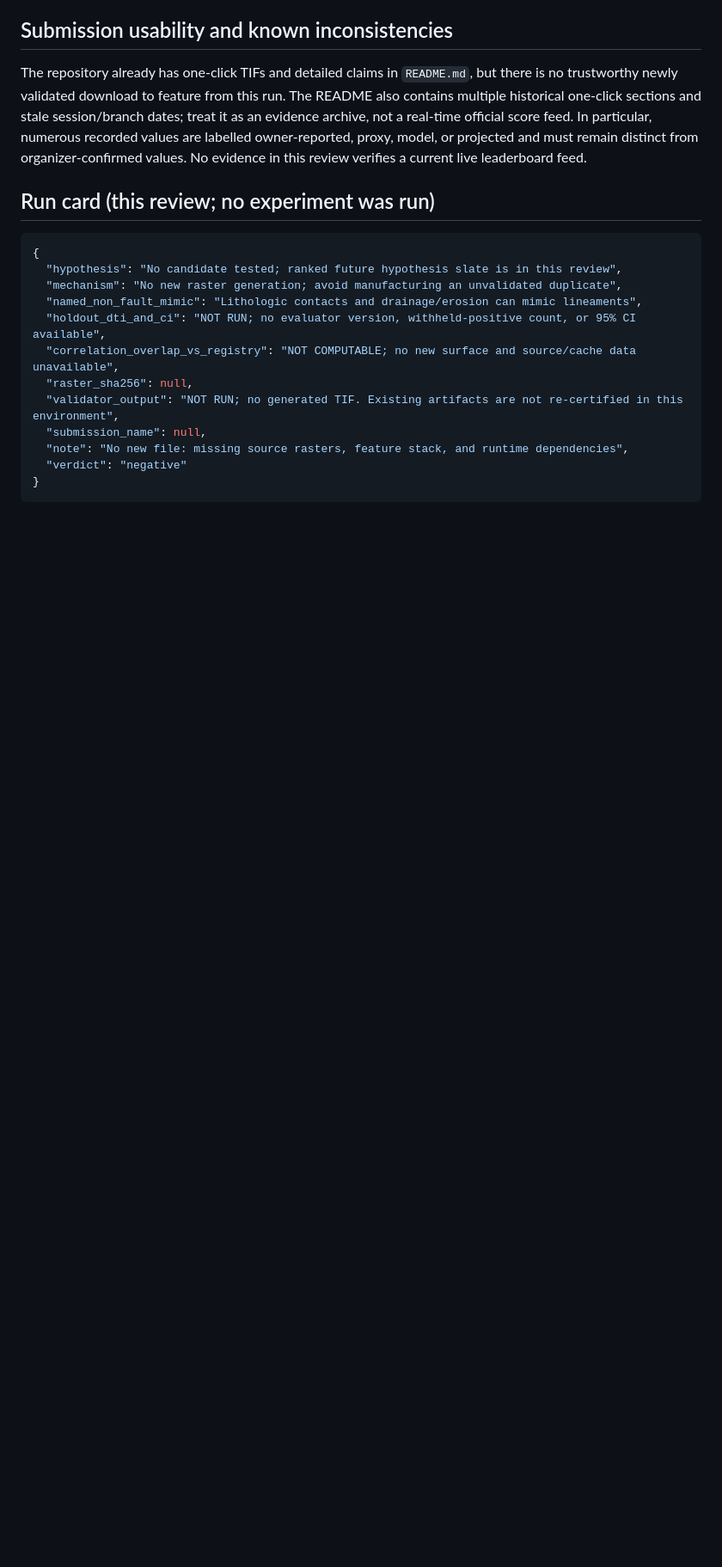
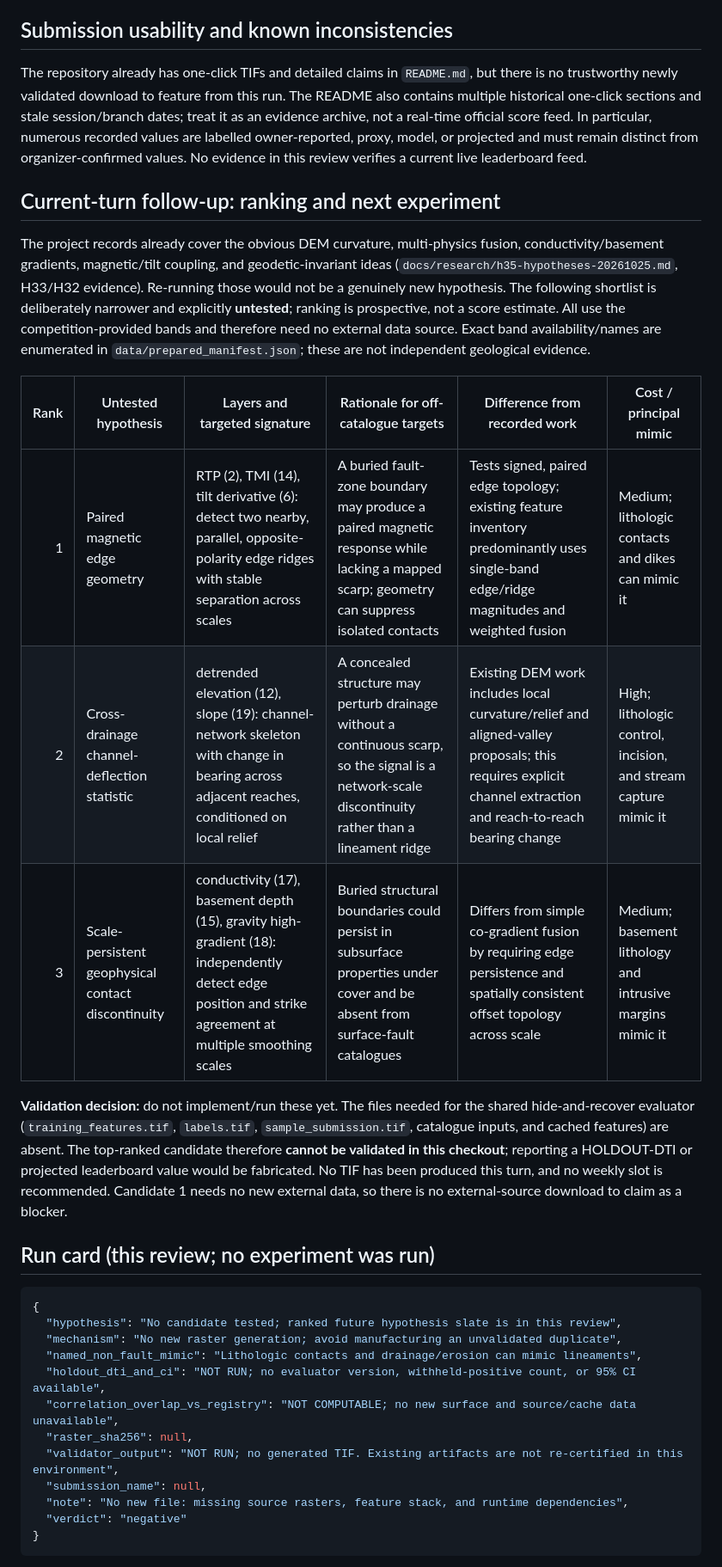
Before and after one commit to buffedlizard55-lab/GEMSDOE32, a Markdown page: docs/research/session-review-2026-10-25.md, the part around one of its changes. Shown at 86% size. Rendered like a GitHub page; blank space fills up the shorter version.

Commit message:
Document current submission validation blockers
Co-authored-by: arena-agent <297053741+arena-agent@users.noreply.github.com>

````diff
--- a/docs/research/session-review-2026-10-25.md
+++ b/docs/research/session-review-2026-10-25.md
@@ -49,6 +49,18 @@ The repo already implements curvature, DEM Hessian ridges, relief, top-hat, scal
 
 The repository already has one-click TIFs and detailed claims in `README.md`, but there is no trustworthy newly validated download to feature from this run. The README also contains multiple historical one-click sections and stale session/branch dates; treat it as an evidence archive, not a real-time official score feed. In particular, numerous recorded values are labelled owner-reported, proxy, model, or projected and must remain distinct from organizer-confirmed values. No evidence in this review verifies a current live leaderboard feed.
 
+## Current-turn follow-up: ranking and next experiment
+
+The project records already cover the obvious DEM curvature, multi-physics fusion, conductivity/basement gradients, magnetic/tilt coupling, and geodetic-invariant ideas (`docs/research/h35-hypotheses-20261025.md`, H33/H32 evidence). Re-running those would not be a genuinely new hypothesis. The following shortlist is deliberately narrower and explicitly **untested**; ranking is prospective, not a score estimate. All use the competition-provided bands and therefore need no external data source. Exact band availability/names are enumerated in `data/prepared_manifest.json`; these are not independent geological evidence.
+
+| Rank | Untested hypothesis | Layers and targeted signature | Rationale for off-catalogue targets | Difference from recorded work | Cost / principal mimic |
+|---:|---|---|---|---|---|
+| 1 | Paired magnetic edge geometry | RTP (2), TMI (14), tilt derivative (6): detect two nearby, parallel, opposite-polarity edge ridges with stable separation across scales | A buried fault-zone boundary may produce a paired magnetic response while lacking a mapped scarp; geometry can suppress isolated contacts | Tests signed, paired edge topology; existing feature inventory predominantly uses single-band edge/ridge magnitudes and weighted fusion | Medium; lithologic contacts and dikes can mimic it |
+| 2 | Cross-drainage channel-deflection statistic | detrended elevation (12), slope (19): channel-network skeleton with change in bearing across adjacent reaches, conditioned on local relief | A concealed structure may perturb drainage without a continuous scarp, so the signal is a network-scale discontinuity rather than a lineament ridge | Existing DEM work includes local curvature/relief and aligned-valley proposals; this requires explicit channel extraction and reach-to-reach bearing change | High; lithologic control, incision, and stream capture mimic it |
+| 3 | Scale-persistent geophysical contact discontinuity | conductivity (17), basement depth (15), gravity high-gradient (18): independently detect edge position and strike agreement at multiple smoothing scales | Buried structural boundaries could persist in subsurface properties under cover and be absent from surface-fault catalogues | Differs from simple co-gradient fusion by requiring edge persistence and spatially consistent offset topology across scale | Medium; basement lithology and intrusive margins mimic it |
+
+**Validation decision:** do not implement/run these yet. The files needed for the shared hide-and-recover evaluator (`training_features.tif`, `labels.tif`, `sample_submission.tif`, catalogue inputs, and cached features) are absent. The top-ranked candidate therefore **cannot be validated in this checkout**; reporting a HOLDOUT-DTI or projected leaderboard value would be fabricated. No TIF has been produced this turn, and no weekly slot is recommended. Candidate 1 needs no new external data, so there is no external-source download to claim as a blocker.
+
 ## Run card (this review; no experiment was run)
 
 ```json
````
Also changed, not shown: other parts of docs/research/session-review-2026-10-25.md (+1 -1 lines), README.md (+2 -0 lines).
